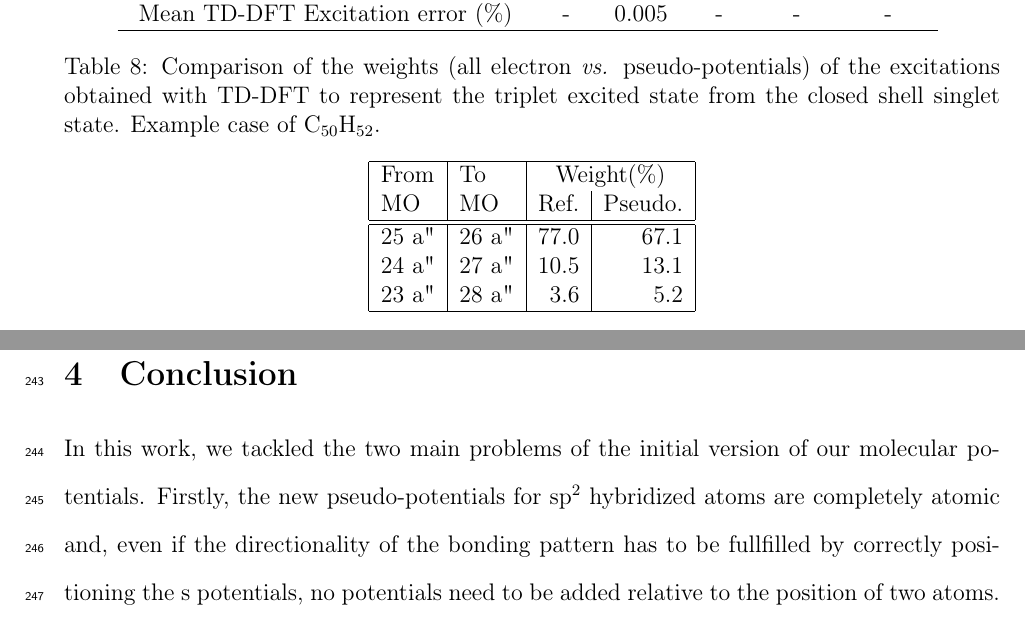
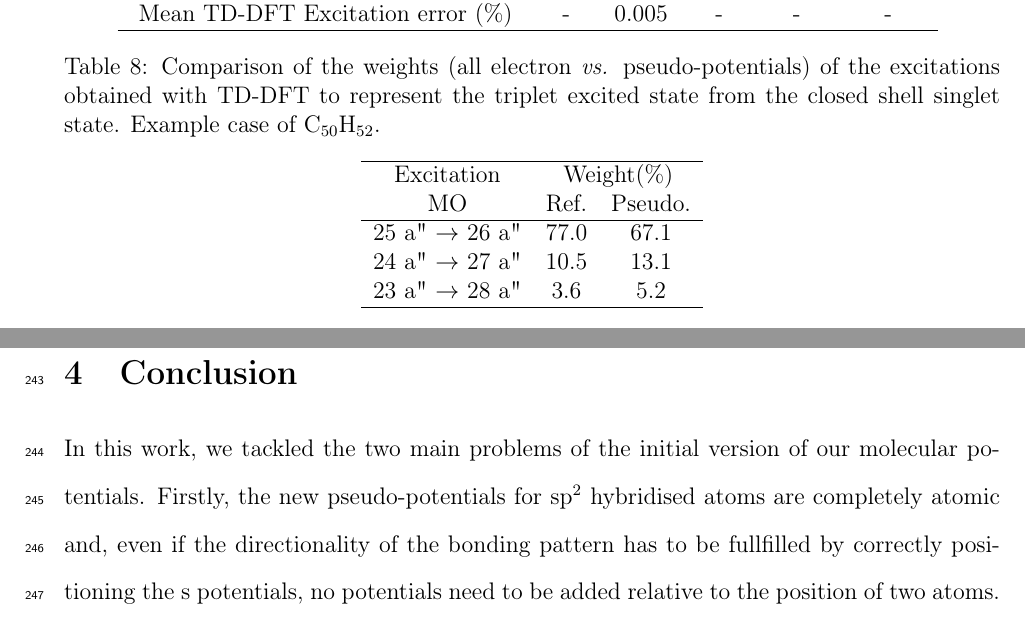
Before and after one commit to cvzj57/paper_06_17, a LaTeX paper (main.tex): two parts of pages 15 and 16 of 20, joined at a grey line, cut so that both start at the same text. Compiled offline with pdfLaTeX.

Commit message:
tidied up graphs, removed some commented-out text.

```diff
--- a/main.tex
+++ b/main.tex
@@ -714,24 +628,21 @@ the weight and nature of each excitation (weight larger than 3\%)
 in the description of the triplet excited state for
 C$_{50}$H$_{52}$ (other values can be found in the SI, which exhibit the same trends).
 As can be seen, the agreement is very good.
-%qualitative description of the state is in perfect agreement.
-%Numbers differ slightly because the singlet closed shell differs as well between the two calculations.
-%Three extra excitations with a weight lower than 3\% appear in the description
-%in the pseudopotential calculation.
-%Such small numbers are not relevant.
 
 \begin{table}
 \caption{\label{tab:coef}Comparison of the weights (all electron \emph{vs.} pseudo-potentials)
 of the excitations obtained with TD-DFT
 to represent the triplet excited state from the closed shell singlet state.
 Example case of C$_{50}$H$_{52}$.}
-\begin{tabular}{|l|l|r|r|}
+\begin{tabular}{c c c c}
 \hline
-From    & To       & \multicolumn{2}{c|}{Weight(\%)}\\
-MO      & MO       & Ref. & Pseudo.\\\hline\hline
-25 a" & 26 a" & 77.0 &   67.1  \\
-24 a" & 27 a" & 10.5 &   13.1  \\
-23 a" & 28 a" & 3.6  &    5.2  \\\hline
+\multicolumn{2}{c}{Excitation} & \multicolumn{2}{c}{Weight(\%)}\\
+\multicolumn{2}{c}{MO} & Ref. & Pseudo.\\
+\hline
+\multicolumn{2}{c}{25 a" \(\rightarrow\) 26 a"} & 77.0 &   67.1  \\
+\multicolumn{2}{c}{24 a" \(\rightarrow\) 27 a"} & 10.5 &   13.1  \\
+\multicolumn{2}{c}{23 a" \(\rightarrow\) 28 a"} & 3.6  &    5.2  \\
+\hline
 \end{tabular}
 \end{table}
 
@@ -764,13 +675,10 @@ Once we started to look at excitation and ionisation energies however, optimisat
 \section{Conclusion}
 In this work, we tackled the two main problems of the initial version of our
 molecular potentials.
-Firstly, the new pseudo-potentials for sp$^2$ hybridized
+Firstly, the new pseudo-potentials for sp$^2$ hybridised
 atoms are completely atomic and, even if the directionality of the bonding pattern
 has to be fullfilled by correctly positioning the s potentials, no potentials need to
 be added relative to the position of two atoms.
-%, \emph{i.e.} potentials
-%are to positioned only relatively to the pseudo-atom center and not
-%relatively to any bond.
 Secondly, we gave a physical meaning to all the pseudo-potential
 terms.
 Contrary to our previous attempt, we do not rely on the "no collapse" term,
```
Also changed, not shown: main.tex (122 more changed lines).
